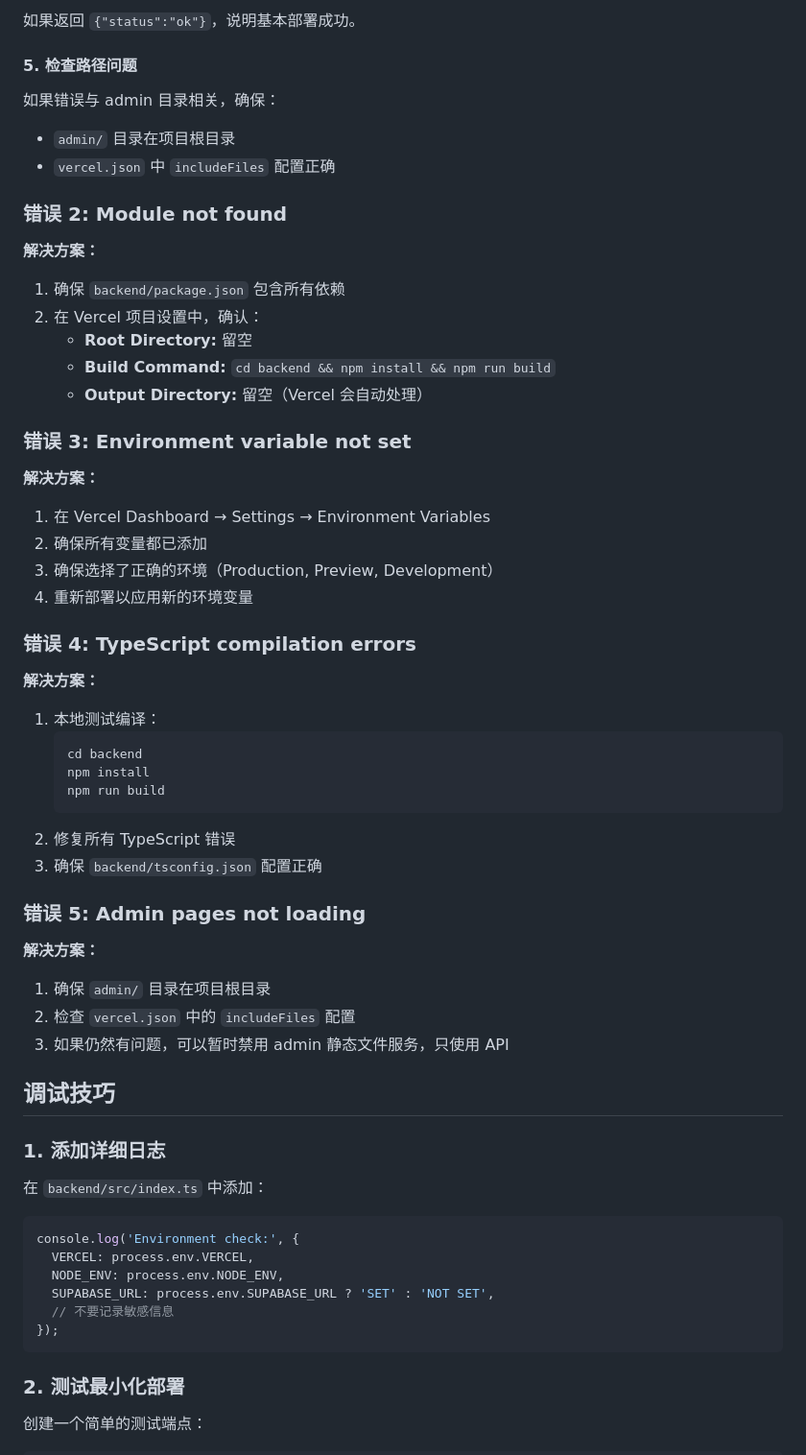
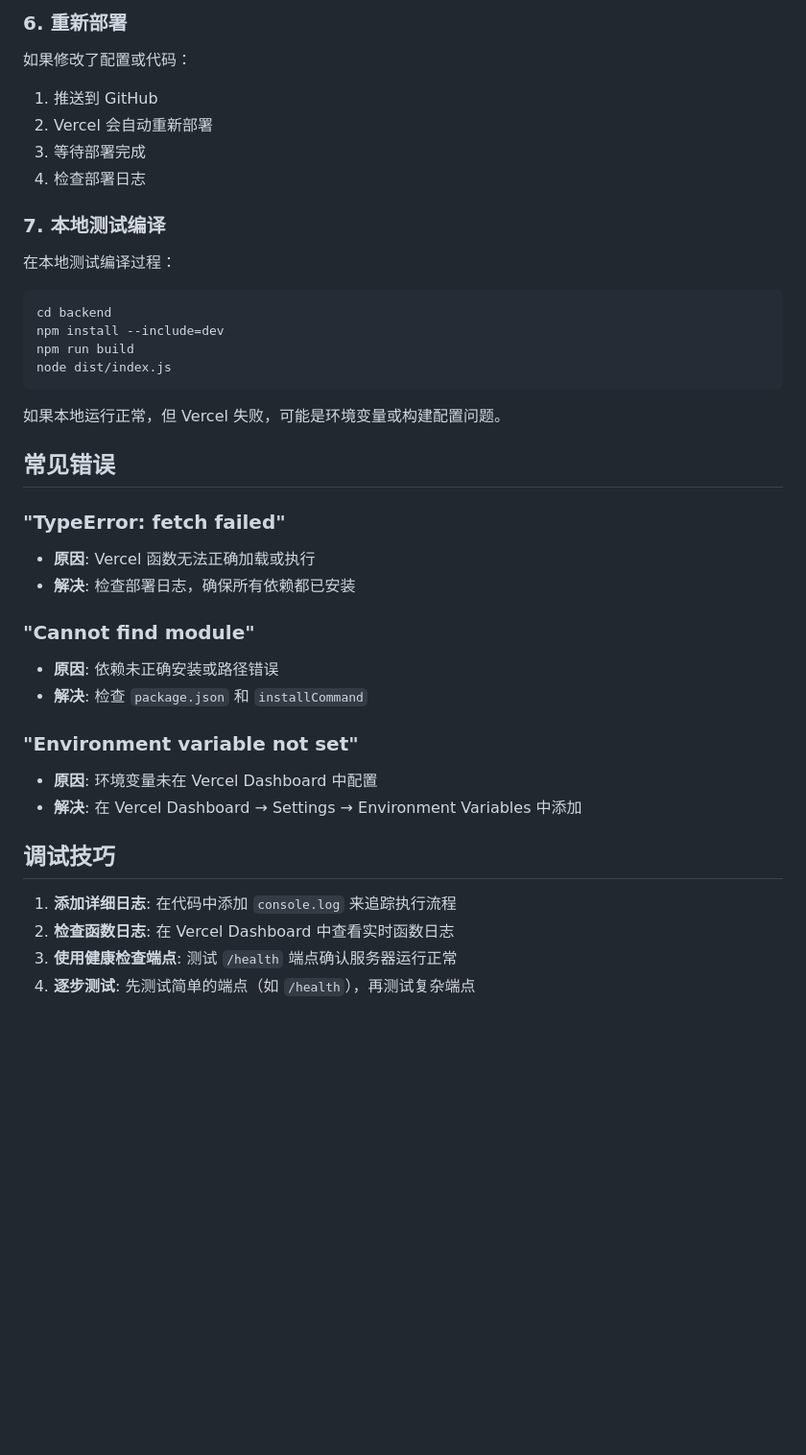
Before and after one commit to matthew6688/wechat-viral, a Markdown page: VERCEL_TROUBLESHOOTING.md, the part around one of its changes. Shown at 96% size. GitHub-like rendering; blank space fills up the shorter version.

Commit message:
Add comprehensive Vercel troubleshooting guide

````diff
--- a/VERCEL_TROUBLESHOOTING.md
+++ b/VERCEL_TROUBLESHOOTING.md
@@ -53,69 +82,44 @@ https://your-app.vercel.app/health
 ```
 
-如果返回 `{"status":"ok"}`，说明基本部署成功。
+### 6. 重新部署
 
-#### 5. 检查路径问题
+如果修改了配置或代码：
+1. 推送到 GitHub
+2. Vercel 会自动重新部署
+3. 等待部署完成
+4. 检查部署日志
 
-如果错误与 admin 目录相关，确保：
-- `admin/` 目录在项目根目录
-- `vercel.json` 中 `includeFiles` 配置正确
+### 7. 本地测试编译
 
-### 错误 2: Module not found
+在本地测试编译过程：
 
-**解决方案：**
+```bash
+cd backend
+npm install --include=dev
+npm run build
+node dist/index.js
+```
 
-1. 确保 `backend/package.json` 包含所有依赖
-2. 在 Vercel 项目设置中，确认：
-   - **Root Directory:** 留空
-   - **Build Command:** `cd backend && npm install && npm run build`
-   - **Output Directory:** 留空（Vercel 会自动处理）
+如果本地运行正常，但 Vercel 失败，可能是环境变量或构建配置问题。
 
-### 错误 3: Environment variable not set
+## 常见错误
 
-**解决方案：**
+### "TypeError: fetch failed"
+- **原因**: Vercel 函数无法正确加载或执行
+- **解决**: 检查部署日志，确保所有依赖都已安装
 
-1. 在 Vercel Dashboard → Settings → Environment Variables
-2. 确保所有变量都已添加
-3. 确保选择了正确的环境（Production, Preview, Development）
-4. 重新部署以应用新的环境变量
+### "Cannot find module"
+- **原因**: 依赖未正确安装或路径错误
+- **解决**: 检查 `package.json` 和 `installCommand`
 
-### 错误 4: TypeScript compilation errors
-
-**解决方案：**
-
-1. 本地测试编译：
-   ```bash
-   cd backend
-   npm install
-   npm run build
-   ```
-2. 修复所有 TypeScript 错误
-3. 确保 `backend/tsconfig.json` 配置正确
-
-### 错误 5: Admin pages not loading
-
-**解决方案：**
-
-1. 确保 `admin/` 目录在项目根目录
-2. 检查 `vercel.json` 中的 `includeFiles` 配置
-3. 如果仍然有问题，可以暂时禁用 admin 静态文件服务，只使用 API
+### "Environment variable not set"
+- **原因**: 环境变量未在 Vercel Dashboard 中配置
+- **解决**: 在 Vercel Dashboard → Settings → Environment Variables 中添加
 
 ## 调试技巧
 
-### 1. 添加详细日志
+1. **添加详细日志**: 在代码中添加 `console.log` 来追踪执行流程
+2. **检查函数日志**: 在 Vercel Dashboard 中查看实时函数日志
+3. **使用健康检查端点**: 测试 `/health` 端点确认服务器运行正常
+4. **逐步测试**: 先测试简单的端点（如 `/health`），再测试复杂端点
 
-在 `backend/src/index.ts` 中添加：
-
-```typescript
-console.log('Environment check:', {
-  VERCEL: process.env.VERCEL,
-  NODE_ENV: process.env.NODE_ENV,
-  SUPABASE_URL: process.env.SUPABASE_URL ? 'SET' : 'NOT SET',
-  // 不要记录敏感信息
-});
-```
-
-### 2. 测试最小化部署
-
-创建一个简单的测试端点：
-
````
Also changed, not shown: other parts of VERCEL_TROUBLESHOOTING.md (+72 -72 lines).
